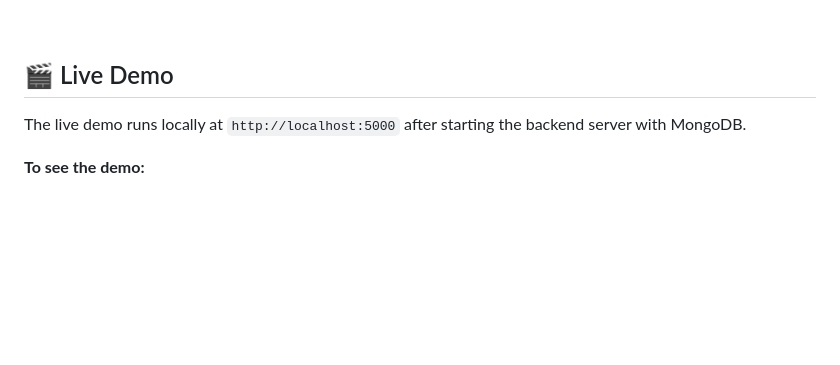
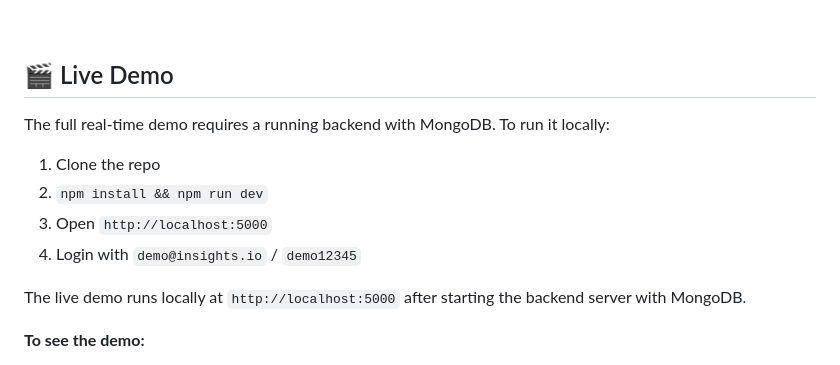
Before and after one commit to Jai1526/insights-dashboard, a Markdown page: README.md, the part around the change. Rendered like a GitHub page; blank space fills up the shorter version.

```diff
--- a/README.md
+++ b/README.md
@@ -24,6 +24,13 @@
 <br/>
 
 ## 🎬 Live Demo
+The full real-time demo requires a running backend with MongoDB. To run it locally:
+
+1. Clone the repo
+2. `npm install && npm run dev`
+3. Open `http://localhost:5000`
+4. Login with `demo@insights.io` / `demo12345`
+
 
 The live demo runs locally at `http://localhost:5000` after starting the backend server with MongoDB.
 
```
